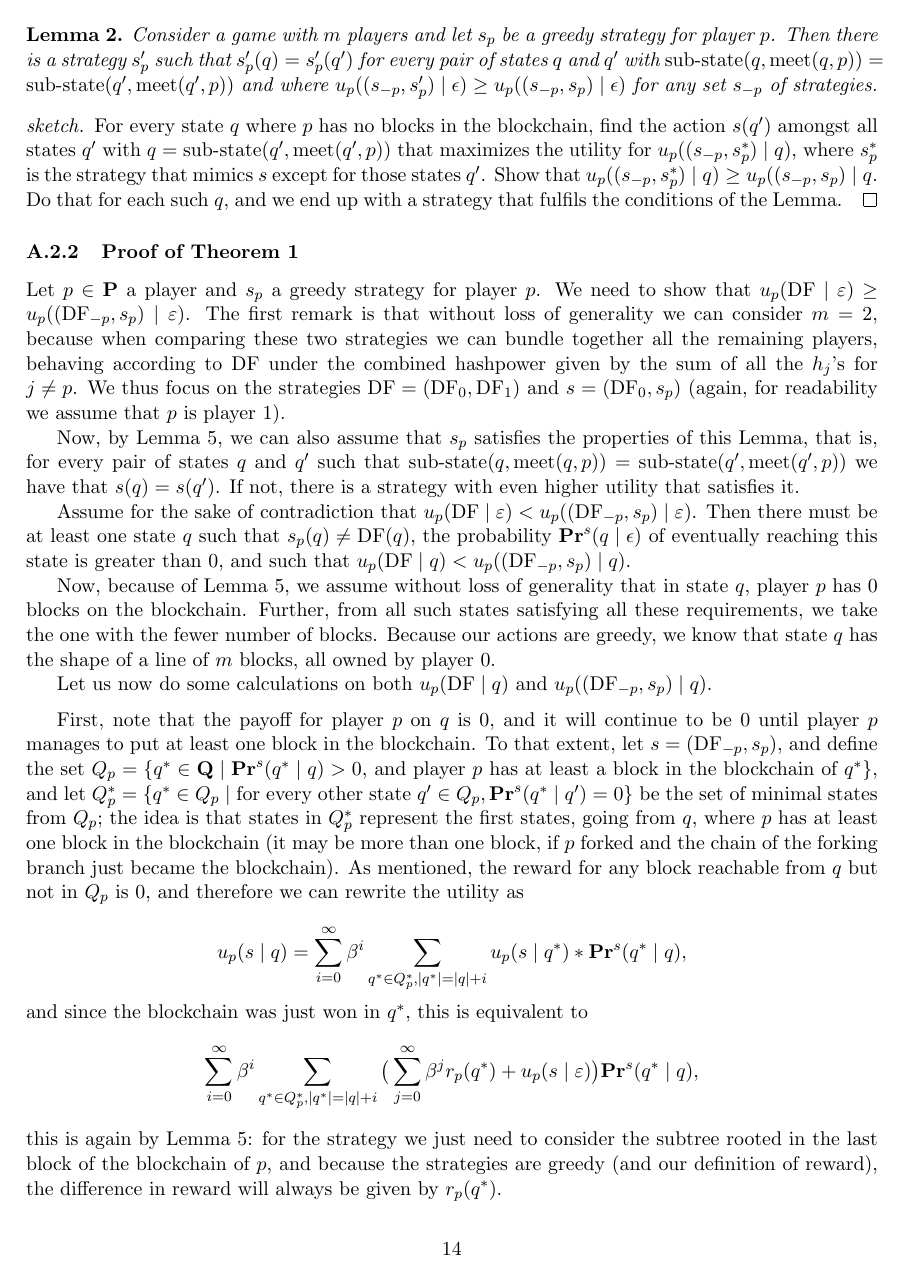
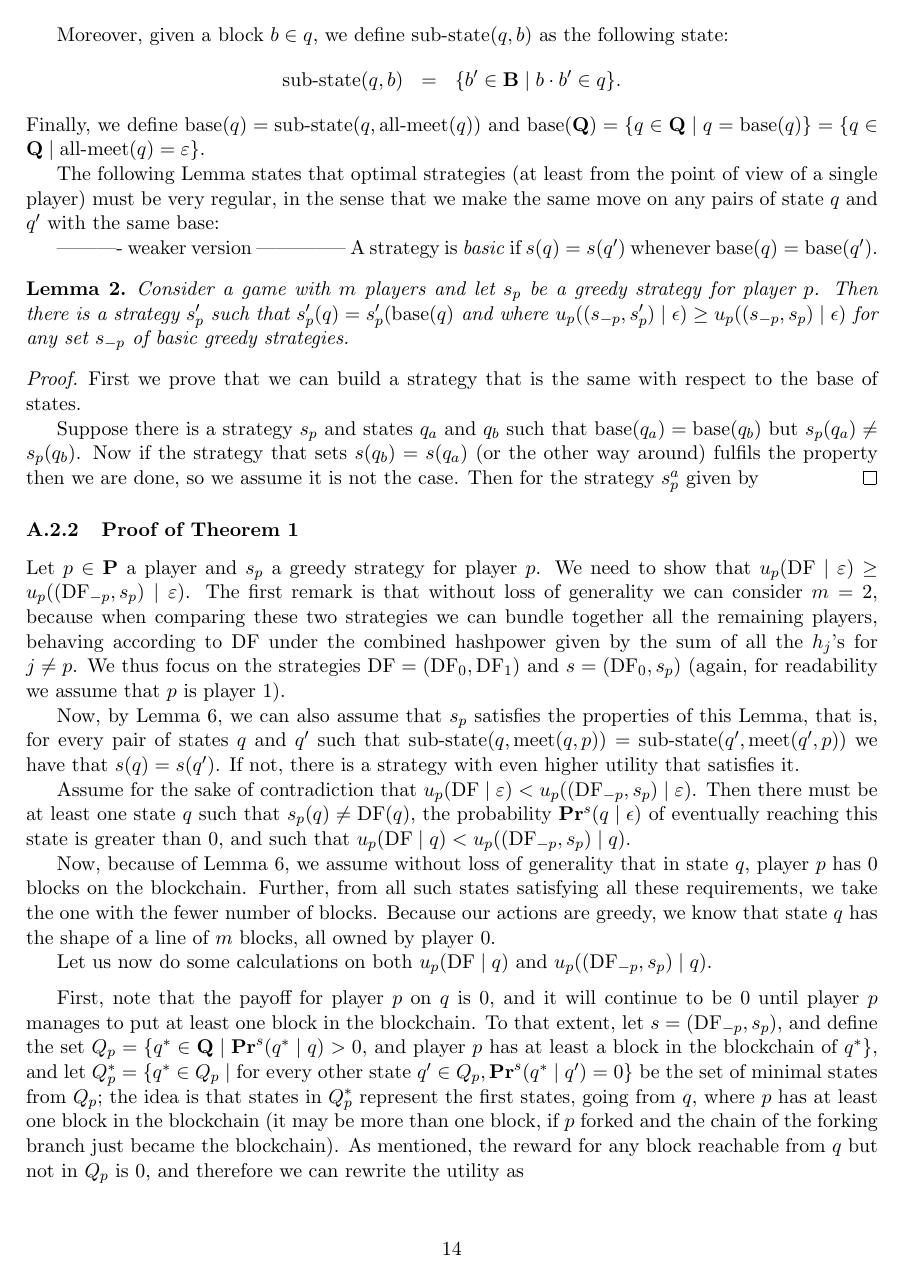
Before and after one commit to etouss/BlockChain, a LaTeX document (AbstractDoc/FOCS/focs.tex, which reads AbstractDoc/FOCS/appendix.tex, AbstractDoc/FOCS/mymacros.tex): page 14 of 31. Compiled offline with pdfLaTeX.

Commit message:
appendix

```diff
--- a/AbstractDoc/FOCS/appendix.tex
+++ b/AbstractDoc/FOCS/appendix.tex
@@ -98,16 +102,37 @@ $\epsilon$ and all its descendants are renamed accordingly.
 
+Moreover, given a block $b \in q$, we define $\subbody(q,b)$ as the following state:
+\begin{eqnarray*}
+\subbody(q,b) & = & \{ b' \in \bB \mid b \cdot b' \in q\}.
+\end{eqnarray*}
+Finally,
+%given states $q_1, q_2 \in \bQ$ such that $q_2 \subseteq q_1$, we define $\base(q_1, q_2) = \subbody(q_1,\ameet(q_2))$, $\base(q_1) = \base(q_1,q_1)$
+%$\base(q) = \subbody(q,\ameet(q))$ and $\base(q,q_b) = sub-body(q,meet(q_b,\bP))$. Finally we denote
+we define $\base(q) = \subbody(q,\ameet(q))$
+and $\base(\bQ) = \{q \in \bQ \mid q = \base(q)\} = \{q \in \bQ \mid \ameet(q) = \varepsilon \}$.
+
+The following Lemma states that optimal strategies (at least from the point of view of a single player) must be very regular, in the sense that
+we make the same move on any pairs of state $q$ and $q'$ with the same $\base$:
+
+---------- weaker version --------------
+A strategy is \emph{basic} if $s(q) = s(q')$ whenever $\base(q) = \base(q')$.
 \begin{mylem}
 \label{lem-meet}
-Consider a game with $m$ players and let $s_p$ be a greedy strategy for player $p$. Then there is a strategy $s'_p$ such that $s'_p(q) = s'_p(q')$
-for every pair of states $q$ and $q'$ with $\subbody(q,\meet(q,p)) = \subbody(q',\meet(q',p))$ and where
-$u_p((s_{-p},s'_p) \mid \epsilon) \geq u_p((s_{-p},s_p) \mid \epsilon)$ for any set $s_{-p}$ of strategies.
+Consider a game with $m$ players and let $s_p$ be a greedy strategy for player $p$. Then there is a strategy $s'_p$ such that $s'_p(q) = s'_p(\base(q)$ and where
+$u_p((s_{-p},s'_p) \mid \epsilon) \geq u_p((s_{-p},s_p) \mid \epsilon)$ for any set $s_{-p}$ of basic greedy strategies.
 \end{mylem}
-\begin{proof}[sketch]
-For every state $q$ where $p$ has no blocks in the blockchain, find the action $s(q')$ amongst all states $q'$ with
-$q = \subbody(q',\meet(q',p))$ that maximizes the utility for $u_p((s_{-p},s^*_p) \mid q)$, where $s^*_p$ is the strategy that mimics
-$s$ except for those states $q'$. Show that $u_p((s_{-p},s^*_p) \mid q) \geq u_p((s_{-p},s_p) \mid q$. Do that for each such $q$,
-and we end up with a strategy that fulfils the conditions of the Lemma.
+\begin{proof}
+
+First we prove that we can build a strategy that is the same with respect to the base of states.
+
+Suppose there is a strategy $s_p$ and states $q_a$ and $q_b$ such that $\base(q_a) = \base(q_b)$ but
+$s_p(q_a) \neq s_p(q_b)$. Now if the strategy that sets $s(q_b) = s(q_a)$ (or the other way around) fulfils the property then
+we are done, so we assume it is not the case.
+Then for the strategy $s_p^a$ given by
 \end{proof}
+
+
+
+
 
 \subsubsection{Proof of Theorem \ref{thm-conts_equlibria}}
 
--- a/AbstractDoc/FOCS/mymacros.tex
+++ b/AbstractDoc/FOCS/mymacros.tex
@@ -39,6 +39,8 @@
 \newtheorem{myprop}{Proposition}
 \newtheorem{mylem}{Lemma}
 \newtheorem*{mylem*}{Lemma}
+\newtheorem{myclaim}{Claim}
+\newtheorem*{myclaim*}{Claim}
 \newtheorem*{myprop*}{Proposition}
 \newtheorem*{comp}{Efficiency Study}
 \newtheorem{mythm}{Theorem}
@@ -129,3 +131,6 @@
 
 %\newcommand{\rpa}{r_p^\alpha}
 \newcommand{\rpa}{r_p}
+
+\newcommand{\ameet}{\text{\rm all-meet}}
+\newcommand{\base}{\text{\rm base}}
```
Also changed, not shown: AbstractDoc/FOCS/off4.tex (+5 -2 lines), AbstractDoc/FOCS/appendix.tex (14 more changed lines).
